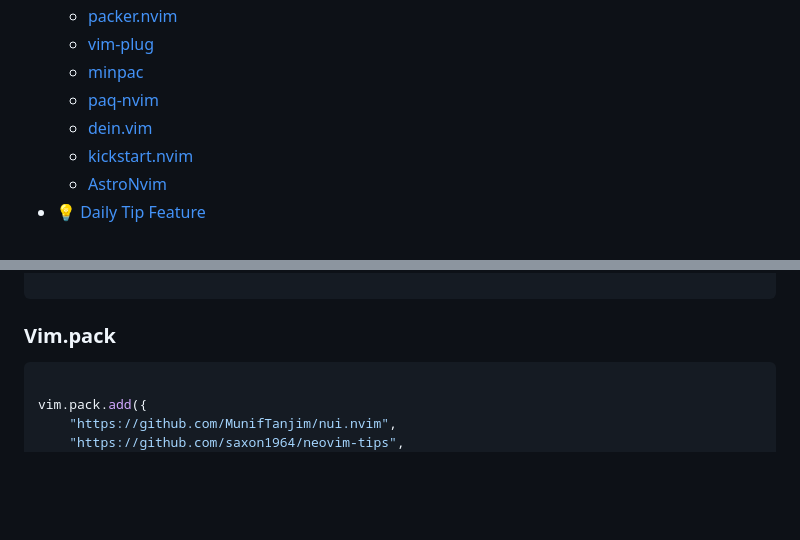
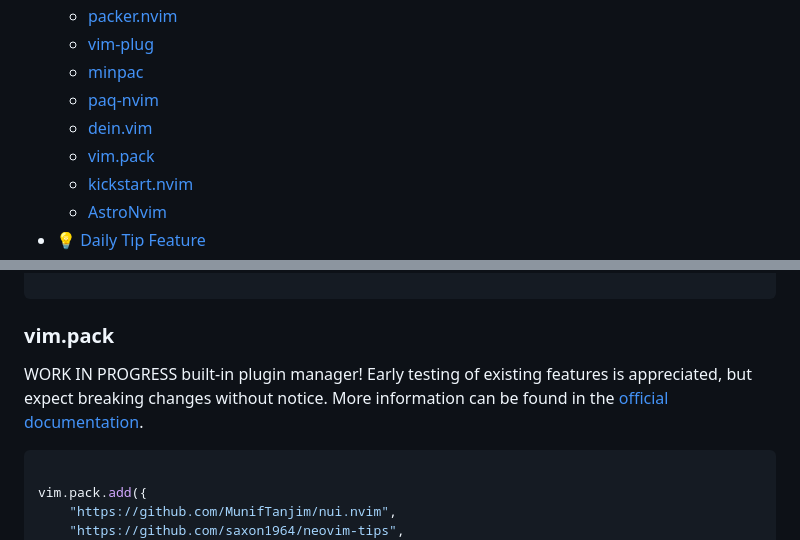
Before and after one commit to saxon1964/neovim-tips, a Markdown page: README.md, 2 parts joined by grey strips. Rendered like a GitHub page; blank space fills up the shorter version.

Commit message:
Add vim pack comment and toc

````diff
--- a/README.md
+++ b/README.md
@@ -24,6 +24,7 @@
   - [minpac](#minpac)
   - [paq-nvim](#paq-nvim)
   - [dein.vim](#deinvim)
+  - [vim.pack](#vimpack)
   - [kickstart.nvim](#kickstartnvim)
   - [AstroNvim](#astronvim)
 - [💡 Daily Tip Feature](#-daily-tip-feature)
@@ -235,7 +236,10 @@ EOF
 
 ```
 
-### Vim.pack
+### vim.pack
+
+WORK IN PROGRESS built-in plugin manager! Early testing of existing features is appreciated, but expect breaking changes without notice.
+More information can be found in the [official documentation](https://neovim.io/doc/user/pack.html#vim.pack).
 
 ```lua
 
````
